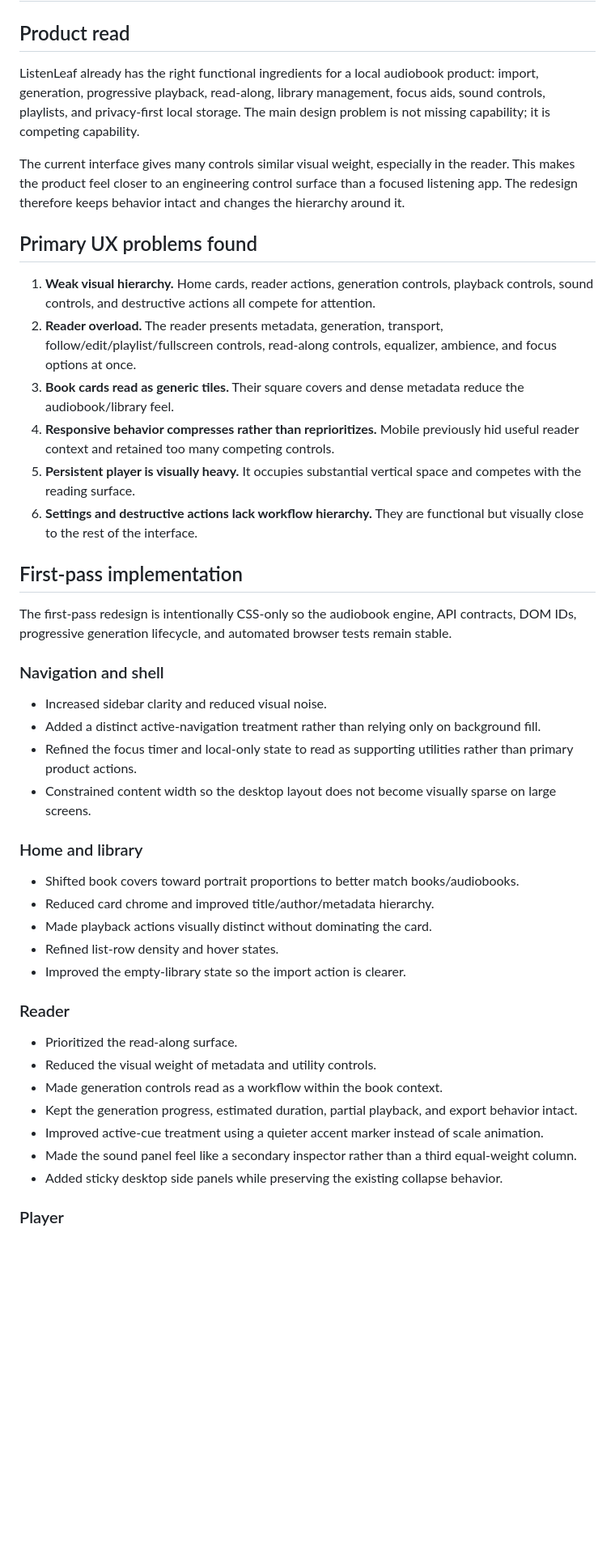
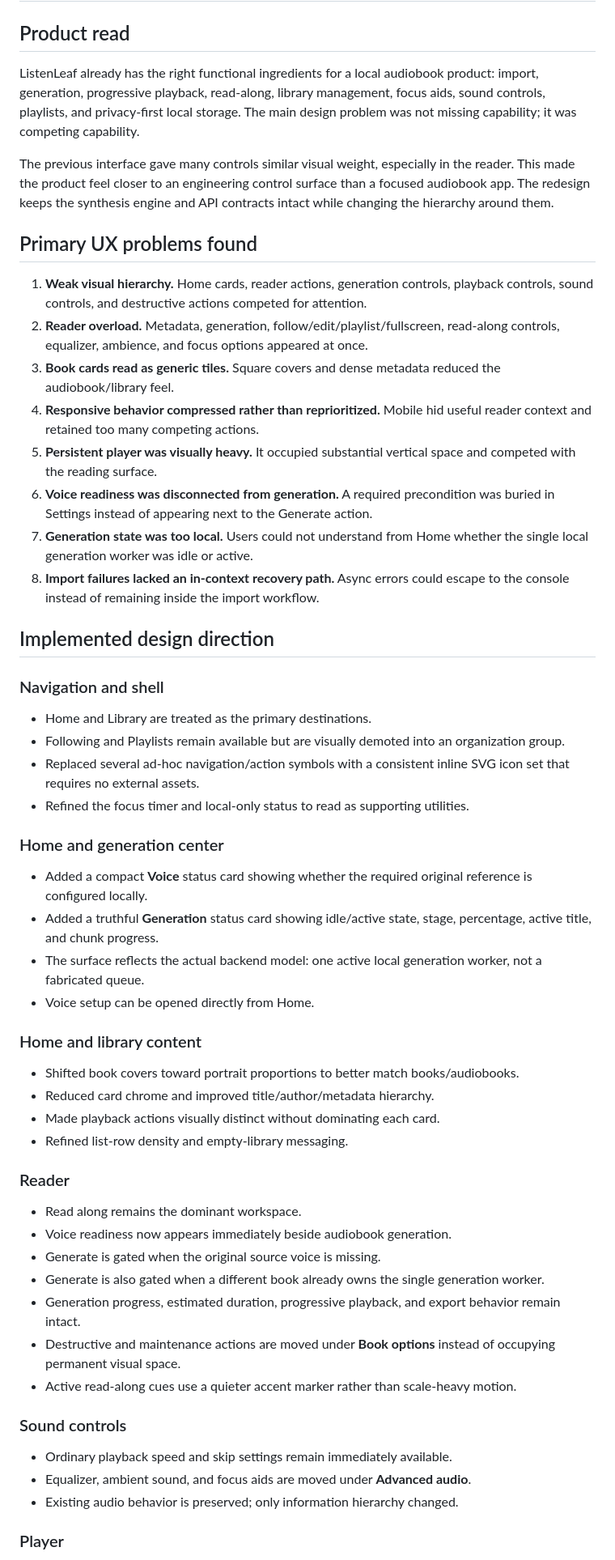
Before and after one commit to sp4devops/tamil-audiobook-generator, a Markdown page: docs/ui-ux-review.md, the part around one of its changes. Shown at 81% size. GitHub-like rendering; blank space fills up the shorter version.

```diff
--- a/docs/ui-ux-review.md
+++ b/docs/ui-ux-review.md
@@ -2,47 +2,59 @@
 
 ## Product read
 
-ListenLeaf already has the right functional ingredients for a local audiobook product: import, generation, progressive playback, read-along, library management, focus aids, sound controls, playlists, and privacy-first local storage. The main design problem is not missing capability; it is competing capability.
+ListenLeaf already has the right functional ingredients for a local audiobook product: import, generation, progressive playback, read-along, library management, focus aids, sound controls, playlists, and privacy-first local storage. The main design problem was not missing capability; it was competing capability.
 
-The current interface gives many controls similar visual weight, especially in the reader. This makes the product feel closer to an engineering control surface than a focused listening app. The redesign therefore keeps behavior intact and changes the hierarchy around it.
+The previous interface gave many controls similar visual weight, especially in the reader. This made the product feel closer to an engineering control surface than a focused audiobook app. The redesign keeps the synthesis engine and API contracts intact while changing the hierarchy around them.
 
 ## Primary UX problems found
 
-1. **Weak visual hierarchy.** Home cards, reader actions, generation controls, playback controls, sound controls, and destructive actions all compete for attention.
-2. **Reader overload.** The reader presents metadata, generation, transport, follow/edit/playlist/fullscreen controls, read-along controls, equalizer, ambience, and focus options at once.
-3. **Book cards read as generic tiles.** Their square covers and dense metadata reduce the audiobook/library feel.
-4. **Responsive behavior compresses rather than reprioritizes.** Mobile previously hid useful reader context and retained too many competing controls.
-5. **Persistent player is visually heavy.** It occupies substantial vertical space and competes with the reading surface.
-6. **Settings and destructive actions lack workflow hierarchy.** They are functional but visually close to the rest of the interface.
+1. **Weak visual hierarchy.** Home cards, reader actions, generation controls, playback controls, sound controls, and destructive actions competed for attention.
+2. **Reader overload.** Metadata, generation, follow/edit/playlist/fullscreen, read-along controls, equalizer, ambience, and focus options appeared at once.
+3. **Book cards read as generic tiles.** Square covers and dense metadata reduced the audiobook/library feel.
+4. **Responsive behavior compressed rather than reprioritized.** Mobile hid useful reader context and retained too many competing actions.
+5. **Persistent player was visually heavy.** It occupied substantial vertical space and competed with the reading surface.
+6. **Voice readiness was disconnected from generation.** A required precondition was buried in Settings instead of appearing next to the Generate action.
+7. **Generation state was too local.** Users could not understand from Home whether the single local generation worker was idle or active.
+8. **Import failures lacked an in-context recovery path.** Async errors could escape to the console instead of remaining inside the import workflow.
 
-## First-pass implementation
-
-The first-pass redesign is intentionally CSS-only so the audiobook engine, API contracts, DOM IDs, progressive generation lifecycle, and automated browser tests remain stable.
+## Implemented design direction
 
 ### Navigation and shell
 
-- Increased sidebar clarity and reduced visual noise.
-- Added a distinct active-navigation treatment rather than relying only on background fill.
-- Refined the focus timer and local-only state to read as supporting utilities rather than primary product actions.
-- Constrained content width so the desktop layout does not become visually sparse on large screens.
+- Home and Library are treated as the primary destinations.
+- Following and Playlists remain available but are visually demoted into an organization group.
+- Replaced several ad-hoc navigation/action symbols with a consistent inline SVG icon set that requires no external assets.
+- Refined the focus timer and local-only status to read as supporting utilities.
 
-### Home and library
+### Home and generation center
+
+- Added a compact **Voice** status card showing whether the required original reference is configured locally.
+- Added a truthful **Generation** status card showing idle/active state, stage, percentage, active title, and chunk progress.
+- The surface reflects the actual backend model: one active local generation worker, not a fabricated queue.
+- Voice setup can be opened directly from Home.
+
+### Home and library content
 
 - Shifted book covers toward portrait proportions to better match books/audiobooks.
 - Reduced card chrome and improved title/author/metadata hierarchy.
-- Made playback actions visually distinct without dominating the card.
-- Refined list-row density and hover states.
-- Improved the empty-library state so the import action is clearer.
+- Made playback actions visually distinct without dominating each card.
+- Refined list-row density and empty-library messaging.
 
 ### Reader
 
-- Prioritized the read-along surface.
-- Reduced the visual weight of metadata and utility controls.
-- Made generation controls read as a workflow within the book context.
-- Kept the generation progress, estimated duration, partial playback, and export behavior intact.
-- Improved active-cue treatment using a quieter accent marker instead of scale animation.
-- Made the sound panel feel like a secondary inspector rather than a third equal-weight column.
-- Added sticky desktop side panels while preserving the existing collapse behavior.
+- Read along remains the dominant workspace.
+- Voice readiness now appears immediately beside audiobook generation.
+- Generate is gated when the original source voice is missing.
+- Generate is also gated when a different book already owns the single generation worker.
+- Generation progress, estimated duration, progressive playback, and export behavior remain intact.
+- Destructive and maintenance actions are moved under **Book options** instead of occupying permanent visual space.
+- Active read-along cues use a quieter accent marker rather than scale-heavy motion.
+
+### Sound controls
+
+- Ordinary playback speed and skip settings remain immediately available.
+- Equalizer, ambient sound, and focus aids are moved under **Advanced audio**.
+- Existing audio behavior is preserved; only information hierarchy changed.
 
 ### Player
 
```
Also changed, not shown: other parts of docs/ui-ux-review.md (+48 -24 lines).
